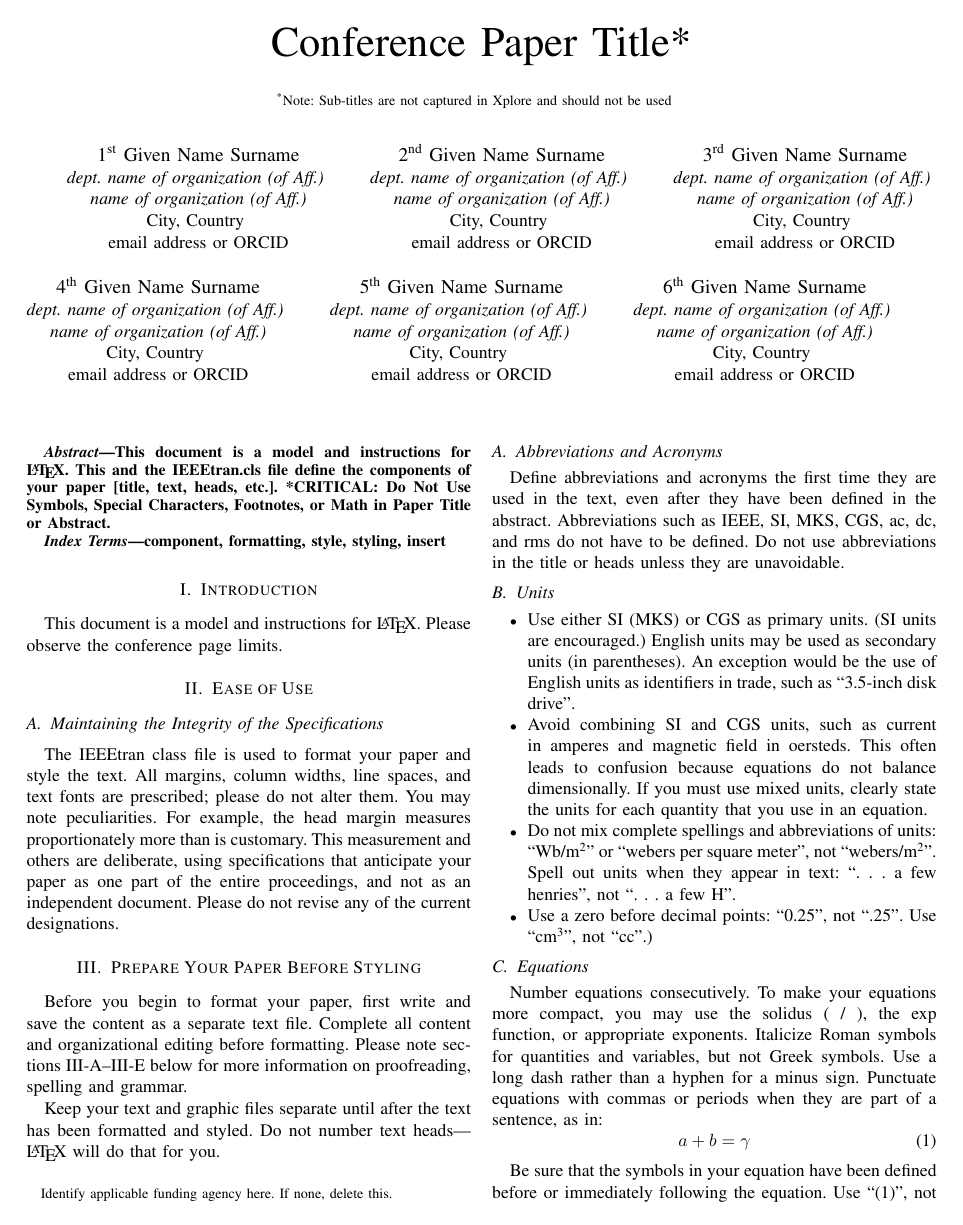
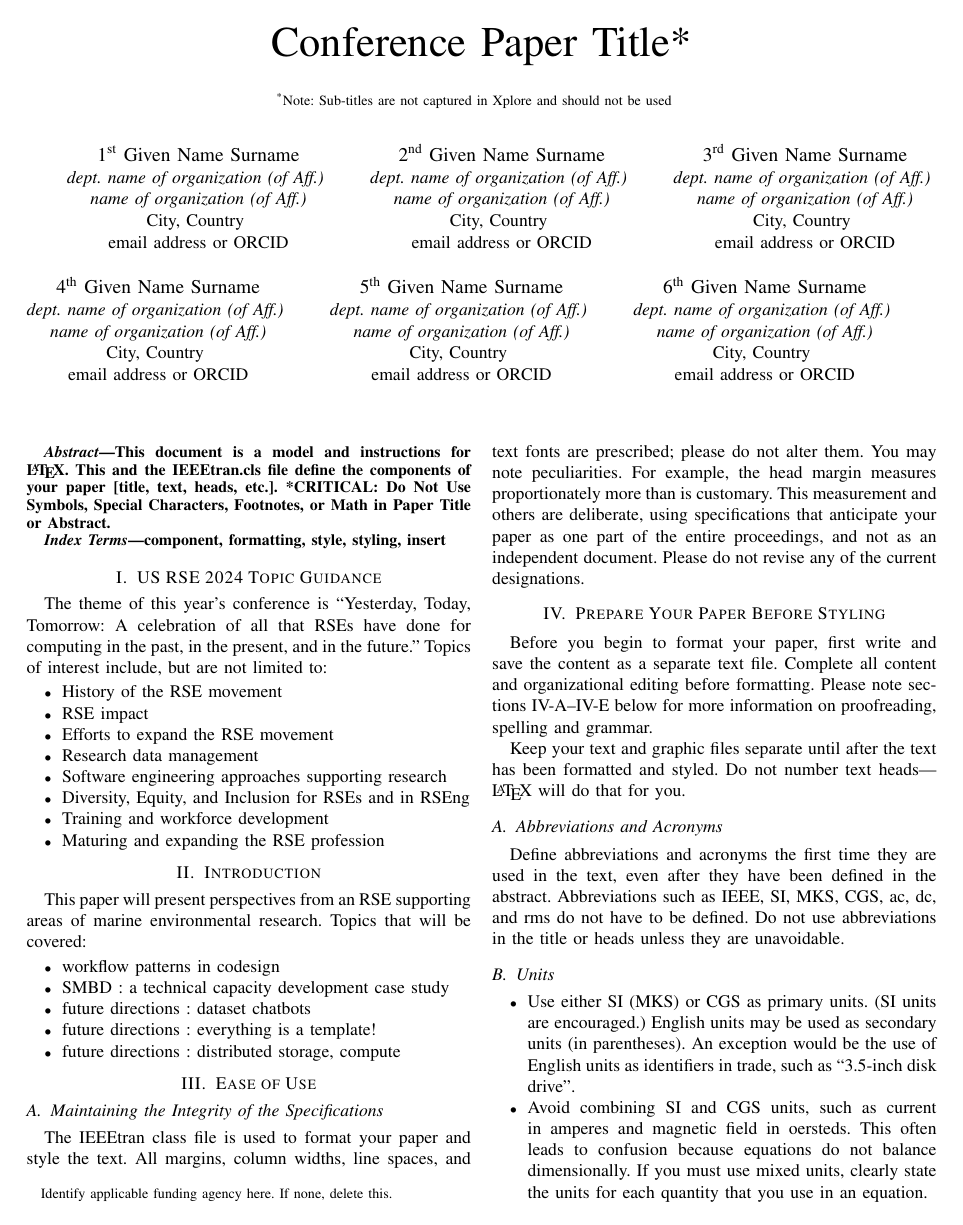
Before and after one commit to 7yl4r/USRE24, a LaTeX paper (main.tex): page 1 of 3. Compiled offline with pdfLaTeX.

Commit message:
+ topic ideas

```diff
--- a/main.tex
+++ b/main.tex
@@ -66,9 +66,30 @@ or Math in Paper Title or Abstract.
 component, formatting, style, styling, insert
 \end{IEEEkeywords}
 
+\section{US RSE 2024 Topic Guidance}
+The theme of this year’s conference is “Yesterday, Today, Tomorrow: A celebration of all that RSEs have done for computing in the past, in the present, and in the future.” Topics of interest include, but are not limited to:
+
+\begin{itemize}
+    \item History of the RSE movement
+    \item RSE impact
+    \item Efforts to expand the RSE movement
+    \item Research data management
+    \item Software engineering approaches supporting research
+    \item Diversity, Equity, and Inclusion for RSEs and in RSEng
+    \item Training and workforce development
+    \item Maturing and expanding the RSE profession
+\end{itemize}
+
 \section{Introduction}
-This document is a model and instructions for \LaTeX.
-Please observe the conference page limits.
+This paper will present perspectives from an RSE supporting areas of marine environmental research.
+Topics that will be covered:
+\begin{itemize}
+    \item workflow patterns in codesign
+    \item SMBD : a technical capacity development case study
+    \item future directions : dataset chatbots
+    \item future directions : everything is a template!
+    \item future directions : distributed storage, compute
+\end{itemize}
 
 \section{Ease of Use}
 
```
